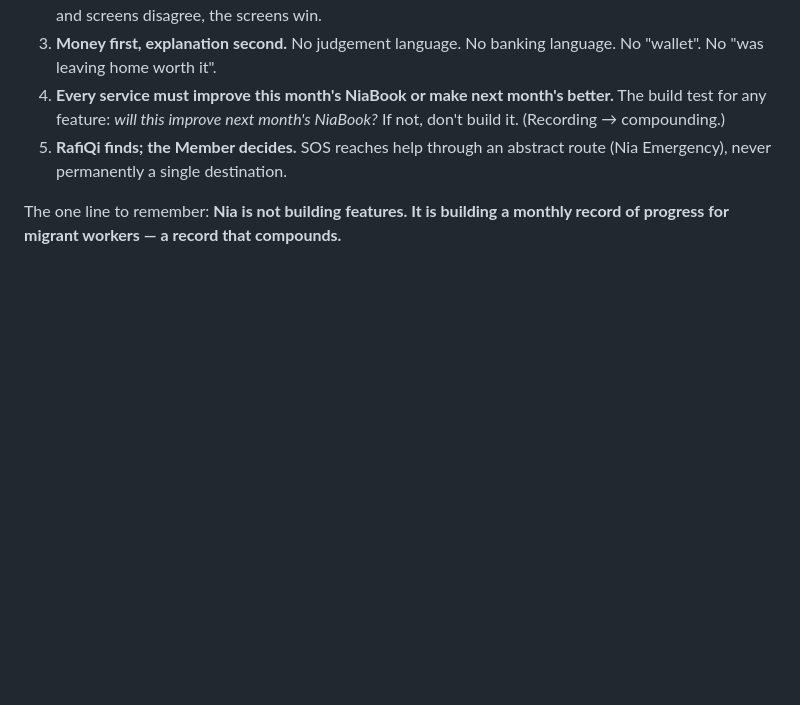
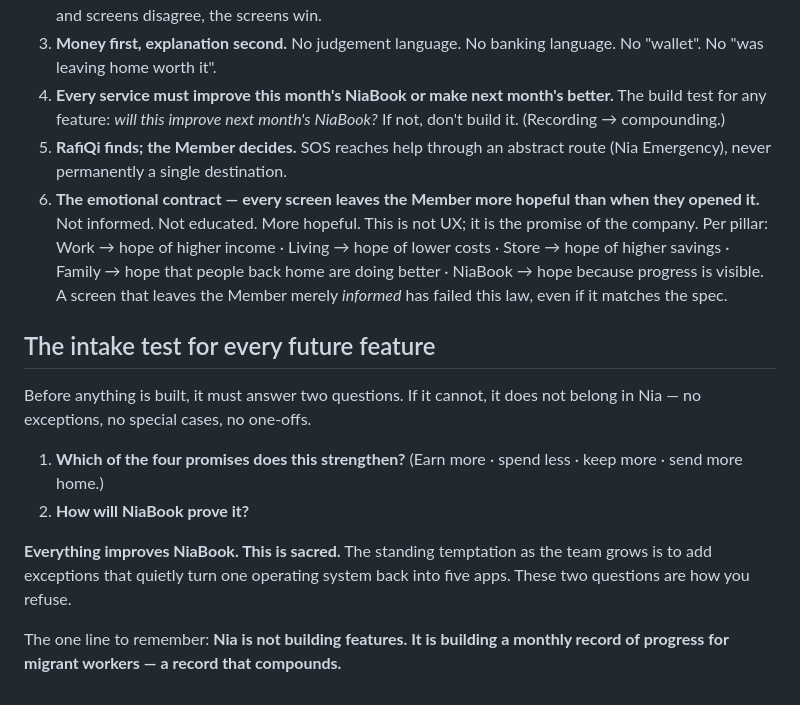
Before and after one commit to SachinChhabra1/Platform, a Markdown page: PRODUCT_ARCHITECTURE.md, the part around the change. Drawn GitHub-style; blank space fills up the shorter version.

Commit message:
Product laws: the emotional contract + the feature intake test
Docs only, at founder sign-off of the architecture.

- Add Law 6 to PRODUCT_ARCHITECTURE.md and DESIGN_SYSTEM_LOCK.md: every screen
  leaves the Member more hopeful than when they opened it (the emotional contract;
  a screen that only informs has failed). Per-pillar hope mapping.
- Add the intake test for every future feature: (1) which of the four promises
  does it strengthen? (2) how will NiaBook prove it? Everything improves NiaBook —
  sacred.
- Capture the founder-review craftsmanship backlog (Living facilities-menu feel;
  NiaBook ○→✓ motion; emotional register per pillar; daily-return pull) in
  niabook-next-iteration.md.

Co-Authored-By: Claude Opus 4.8 <noreply@anthropic.com>

```diff
--- a/PRODUCT_ARCHITECTURE.md
+++ b/PRODUCT_ARCHITECTURE.md
@@ -65,6 +65,26 @@ understand the others.
    don't build it. (Recording → compounding.)
 5. **RafiQi finds; the Member decides.** SOS reaches help through an abstract route
    (Nia Emergency), never permanently a single destination.
+6. **The emotional contract — every screen leaves the Member more hopeful than when
+   they opened it.** Not informed. Not educated. More hopeful. This is not UX; it is
+   the promise of the company. Per pillar: Work → hope of higher income · Living →
+   hope of lower costs · Store → hope of higher savings · Family → hope that people
+   back home are doing better · NiaBook → hope because progress is visible. A screen
+   that leaves the Member merely *informed* has failed this law, even if it matches
+   the spec.
+
+## The intake test for every future feature
+
+Before anything is built, it must answer two questions. If it cannot, it does not
+belong in Nia — no exceptions, no special cases, no one-offs.
+
+1. **Which of the four promises does this strengthen?** (Earn more · spend less ·
+   keep more · send more home.)
+2. **How will NiaBook prove it?**
+
+**Everything improves NiaBook. This is sacred.** The standing temptation as the team
+grows is to add exceptions that quietly turn one operating system back into five apps.
+These two questions are how you refuse.
 
 The one line to remember: **Nia is not building features. It is building a monthly
 record of progress for migrant workers — a record that compounds.**
```
Also changed, not shown: DESIGN_SYSTEM_LOCK.md (+7 -0 lines), 1 other file.
